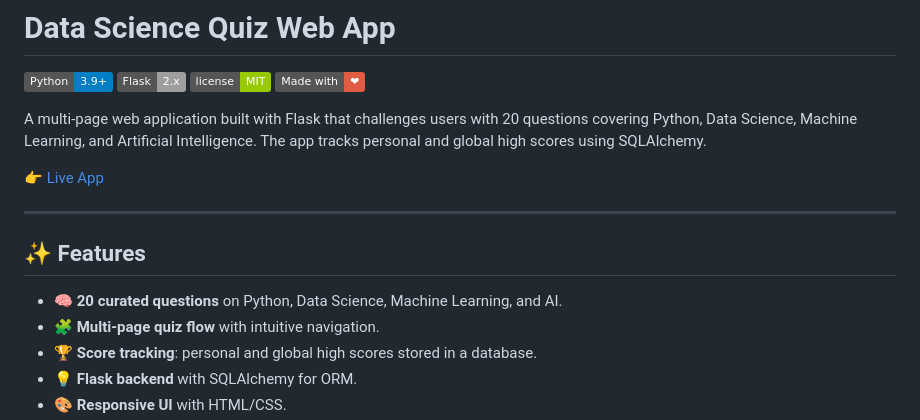
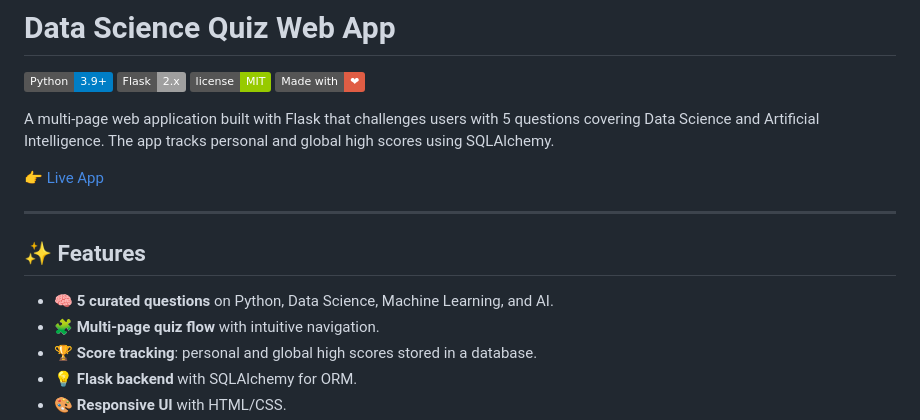
Before and after one commit to davutbayik/flask-data-science-quiz, a Markdown page: README.md, the part around the change. Drawn GitHub-style; badges without logos.

```diff
--- a/README.md
+++ b/README.md
@@ -5,7 +5,7 @@
 ![License](https://img.shields.io/badge/license-MIT-green.svg)
 ![Made with love](https://img.shields.io/badge/Made%20with-%E2%9D%A4-red)
 
-A multi-page web application built with Flask that challenges users with 20 questions covering Python, Data Science, Machine Learning, and Artificial Intelligence. The app tracks personal and global high scores using SQLAlchemy.
+A multi-page web application built with Flask that challenges users with 5 questions covering Data Science and Artificial Intelligence. The app tracks personal and global high scores using SQLAlchemy.
 
 👉 [Live App](https://davutbayik.pythonanywhere.com/)
 
@@ -13,7 +13,7 @@ A multi-page web application built with Flask that challenges users with 20 ques
 
 ## ✨ Features
 
-- 🧠 **20 curated questions** on Python, Data Science, Machine Learning, and AI.
+- 🧠 **5 curated questions** on Python, Data Science, Machine Learning, and AI.
 - 🧩 **Multi-page quiz flow** with intuitive navigation.
 - 🏆 **Score tracking**: personal and global high scores stored in a database.
 - 💡 **Flask backend** with SQLAlchemy for ORM.
```
